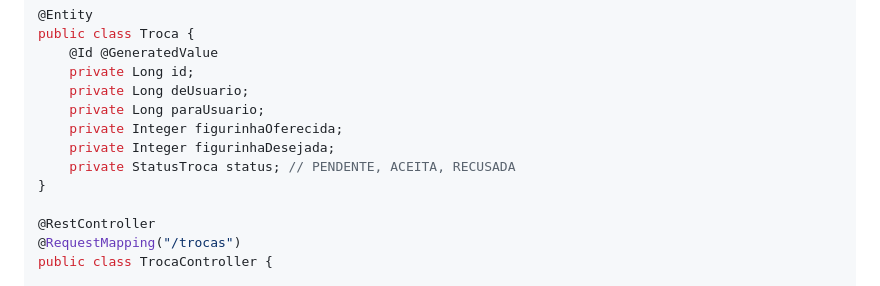
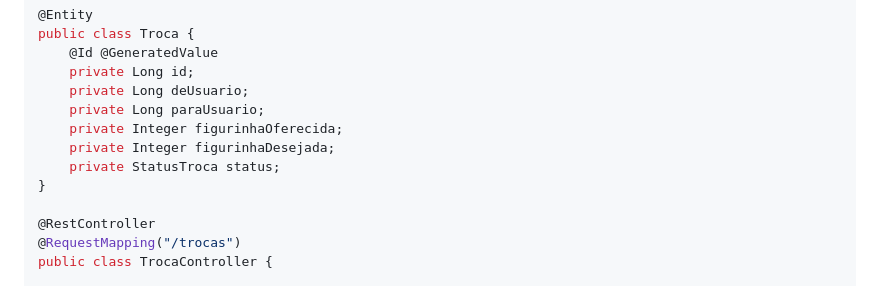
Before and after one commit to Matheuszy/album-tech-legends, a Markdown page: README.md, the part around the change. Rendered like a GitHub page.

Commit message:
Fix formatting of statusTroca variable in README

```diff
--- a/README.md
+++ b/README.md
@@ -156,7 +156,7 @@ public class Troca {
     private Long paraUsuario;
     private Integer figurinhaOferecida;
     private Integer figurinhaDesejada;
-    private StatusTroca status; // PENDENTE, ACEITA, RECUSADA
+    private StatusTroca status;
 }
 
 @RestController
```
